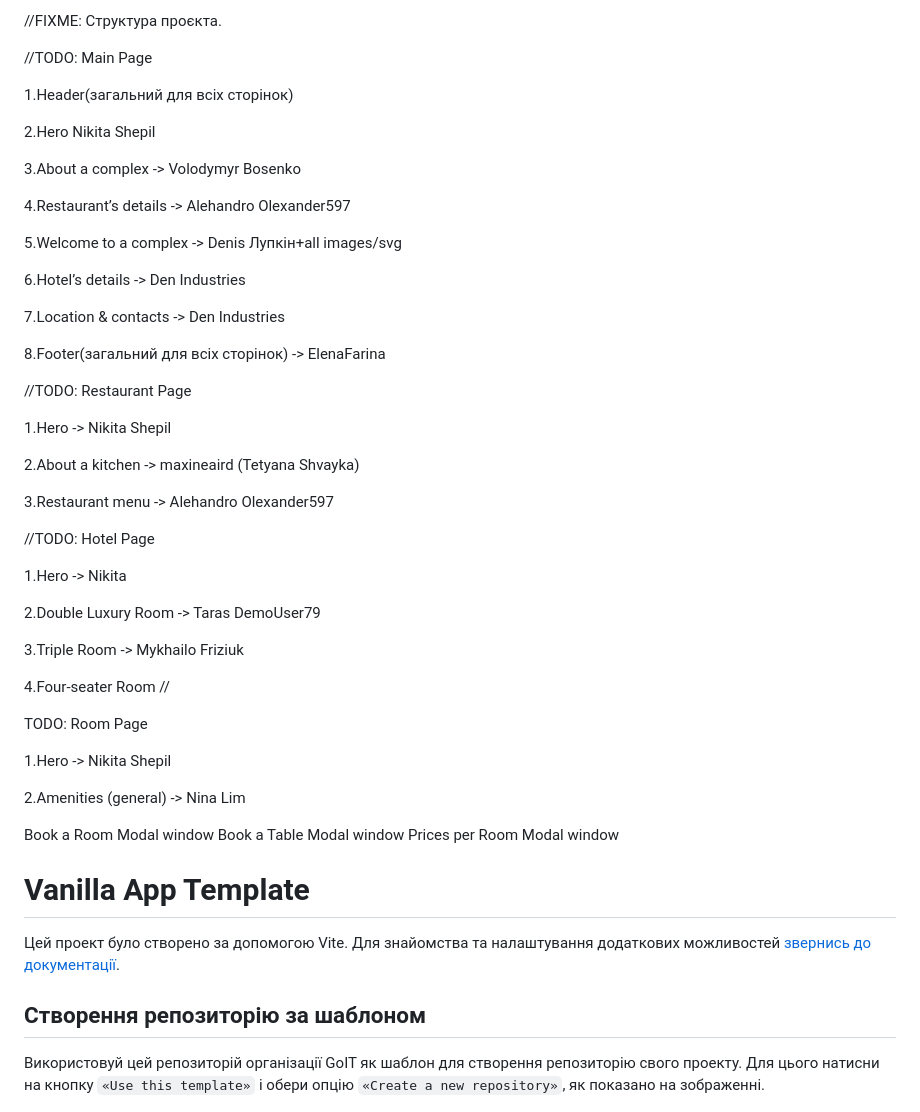
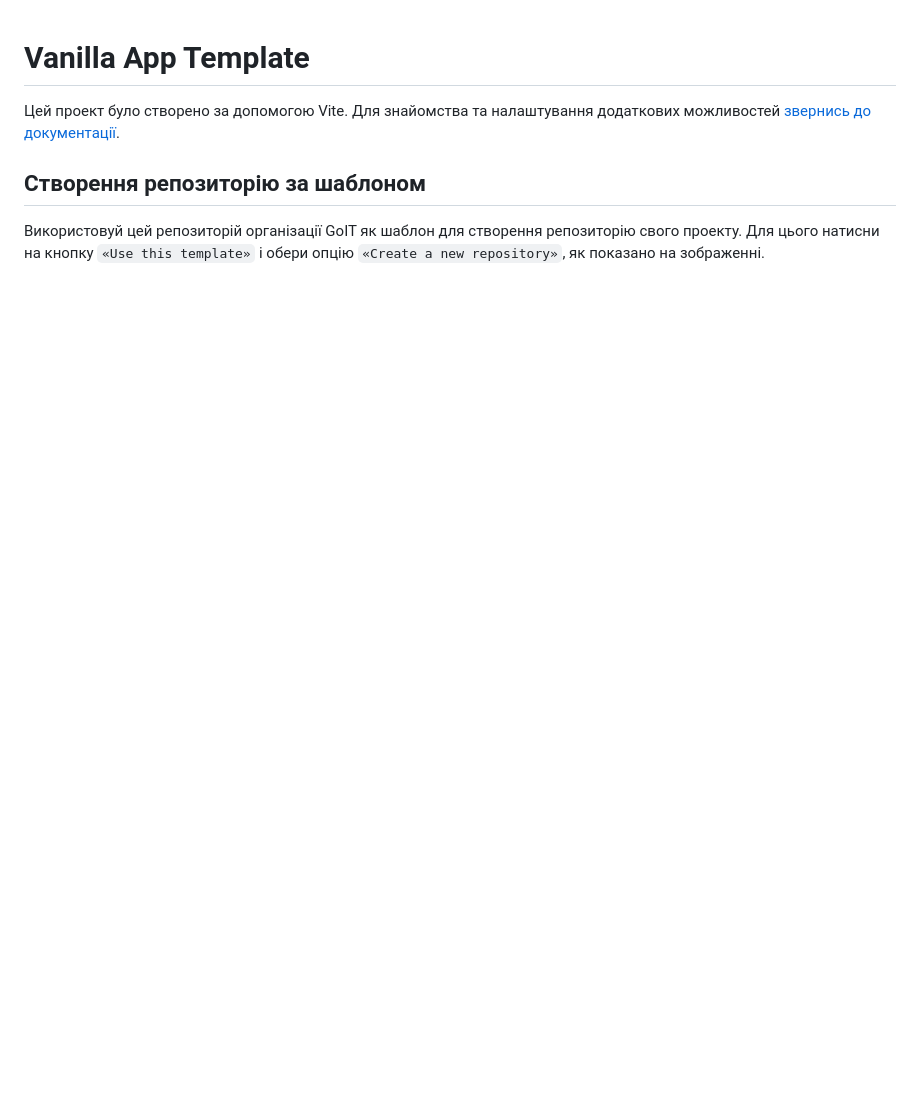
Before and after one commit to InnaAnatoliivna/Jedis_code, a Markdown page: README.md, the part around the change. GitHub-like rendering; blank space fills up the shorter version.

```diff
--- a/README.md
+++ b/README.md
@@ -1,60 +1,3 @@
-//FIXME: Структура проєкта.
-
-//TODO:
-Main Page
-
-1.Header(загальний для всіх
-сторінок)
-
-2.Hero Nikita Shepil
-
-3.About a complex -> Volodymyr Bosenko
-
-4.Restaurant’s details -> Alehandro Olexander597
-
-5.Welcome to a complex -> Denis
-Лупкін+all images/svg
-
-6.Hotel’s details -> Den Industries
-
-7.Location & contacts
--> Den Industries
-
-8.Footer(загальний для всіх сторінок) -> ElenaFarina
-
-
-
-//TODO: Restaurant Page
-
-1.Hero -> Nikita Shepil
-
-2.About a kitchen -> maxineaird (Tetyana Shvayka)
-
-3.Restaurant menu -> Alehandro Olexander597
-
-
-
-//TODO: Hotel Page
-
-1.Hero -> Nikita
-
-2.Double Luxury Room -> Taras DemoUser79
-
-3.Triple Room -> Mykhailo Friziuk
-
-4.Four-seater Room //
-
-
-
-TODO: Room Page
-
-1.Hero -> Nikita Shepil
-
-2.Amenities (general) -> Nina Lim
-
-Book a Room Modal window Book a Table Modal window Prices per Room Modal window
-
-
 # Vanilla App Template
 
 Цей проект було створено за допомогою Vite. Для знайомства та налаштування
```
